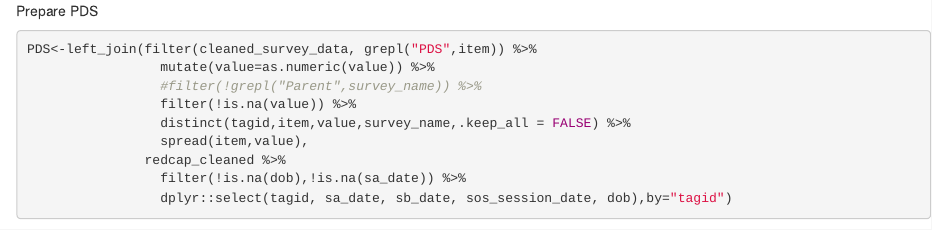
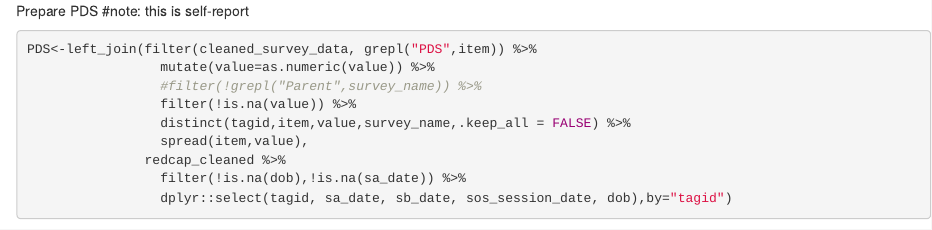
Before and after one commit to schavez6/qualtrics_questionnaires, an R Markdown document (PDS/PDS_SR_local_update.Rmd): the page in a window 1100 px wide, from its top. Rendered offline with R 4.5, knitr and Pandoc, with nearby package versions; some code elsewhere in the file could not run offline; long lines of code are wrapped; common packages that the code uses without loading them are loaded.

Commit message:
restrict to pds self-report data only

````diff
--- a/PDS/PDS_local_update.Rmd
+++ b/PDS/PDS_SR_local_update.Rmd
@@ -1,4 +1,4 @@
-Prepare PDS
+Prepare PDS #note: this is self-report
 ```{r}
 PDS<-left_join(filter(cleaned_survey_data, grepl("PDS",item)) %>%
                  mutate(value=as.numeric(value)) %>%
````
